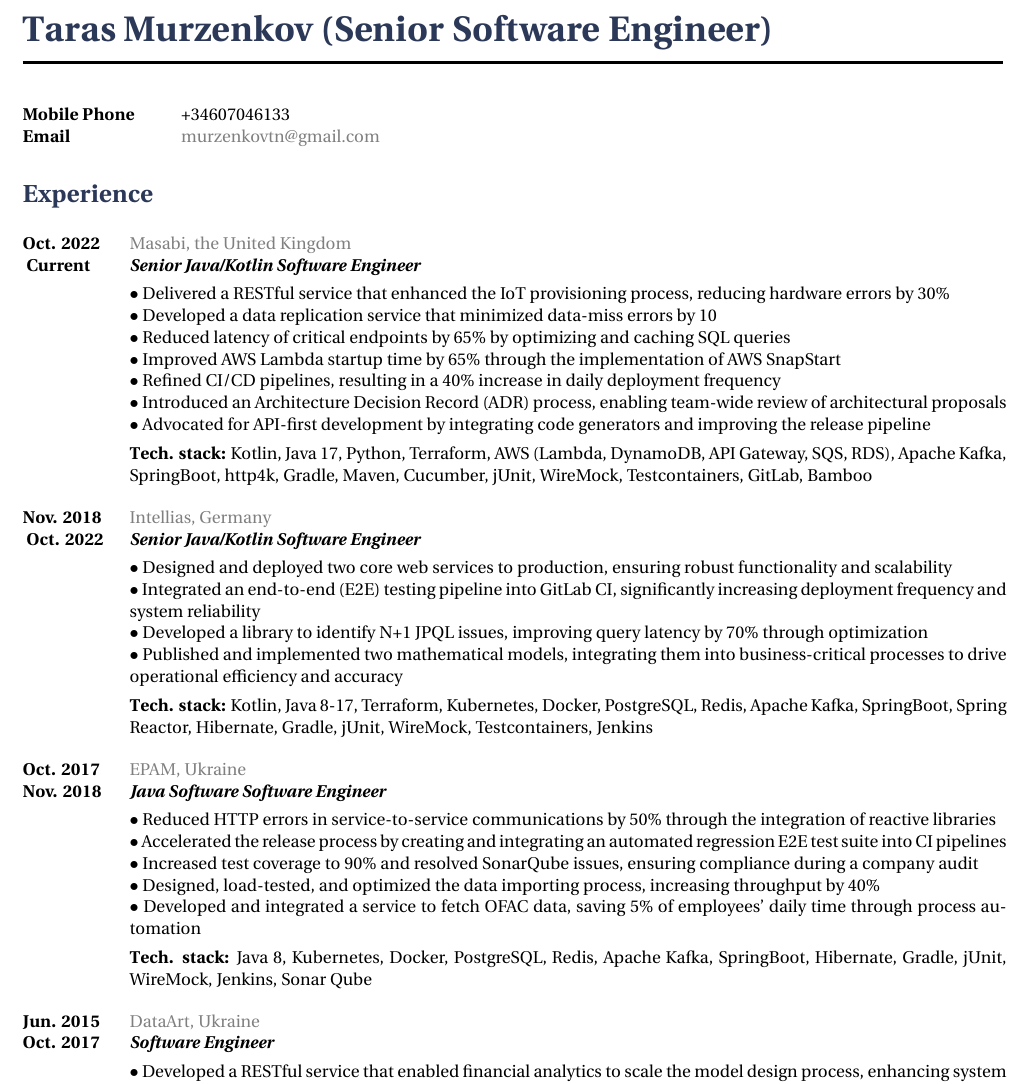
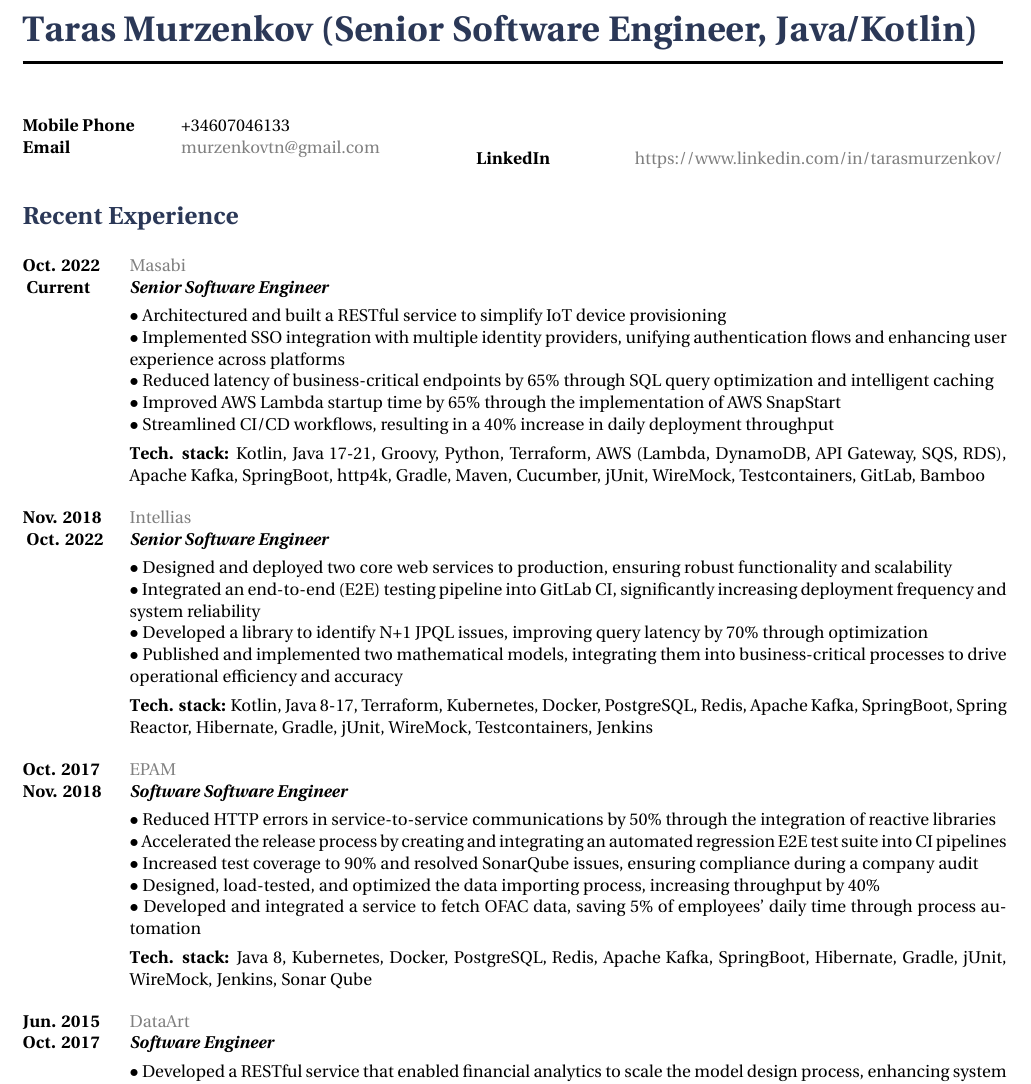
Before and after one commit to tarasmurzenkovv/cv, a LaTeX document (murzenkovtn.tex): part of the page, cut so that both start at the same text. Compiled offline with XeLaTeX.

Commit message:
reworede CV

```diff
--- a/murzenkovtn.tex
+++ b/murzenkovtn.tex
@@ -41,7 +41,7 @@
 %	NAME AND CONTACT INFORMATION
 %----------------------------------------------------------------------------------------
 
-\title{Taras Murzenkov (Senior Software Engineer) } % Print the main header
+\title{Taras Murzenkov (Senior Software Engineer, Java/Kotlin) } % Print the main header
 
 %------------------------------------------------
 
@@ -57,6 +57,7 @@
 \begin{tabbing} % Enables tabbing
 \hspace{3cm} \= \hspace{4cm} \= \kill % Spacing within the block
 \\ % Email address
+\\{\bf LinkedIn} \> \href{https://www.linkedin.com/in/tarasmurzenkov/}{https://www.linkedin.com/in/tarasmurzenkov/} % Mobile phone
 \end{tabbing}}
 
 %{
@@ -71,31 +72,29 @@
 %----------------------------------------------------------------------------------------
 %	EMPLOYMENT HISTORY SECTION
 %----------------------------------------------------------------------------------------
-\section{Experience}
+\section{Recent Experience}
 \job
 {Oct. 2022 }{ Current}
-{Masabi, the United Kingdom}
+{Masabi}
 {http://masabi.com}
-{\textbf{Senior Java/Kotlin Software Engineer}}
+{\textbf{Senior Software Engineer}}
 {
 \textbf{}
-\\$\bullet$ Delivered a RESTful service that enhanced the IoT provisioning process, reducing hardware errors by 30\%
-\\$\bullet$ Developed a data replication service that minimized data-miss errors by 10%
-\\$\bullet$ Reduced latency of critical endpoints by 65\% by optimizing and caching SQL queries
+\\$\bullet$ Architectured and built a RESTful service to simplify IoT device provisioning
+\\$\bullet$ Implemented SSO integration with multiple identity providers, unifying authentication flows and enhancing user experience across platforms
+\\$\bullet$ Reduced latency of business-critical endpoints by 65\% through SQL query optimization and intelligent caching
 \\$\bullet$ Improved AWS Lambda startup time by 65\% through the implementation of AWS SnapStart
-\\$\bullet$ Refined CI/CD pipelines, resulting in a 40\% increase in daily deployment frequency
-\\$\bullet$ Introduced an Architecture Decision Record (ADR) process, enabling team-wide review of architectural proposals
-\\$\bullet$ Advocated for API-first development by integrating code generators and improving the release pipeline
+\\$\bullet$ Streamlined CI/CD workflows, resulting in a 40\% increase in daily deployment throughput
 \vadjust{\vspace{4pt}}
 \newline
-\textbf{Tech. stack: }{Kotlin, Java 17, Python, Terraform, AWS (Lambda, DynamoDB, API Gateway, SQS, RDS), Apache Kafka, SpringBoot, http4k, Gradle, Maven, Cucumber, jUnit, WireMock, Testcontainers, GitLab, Bamboo}
+\textbf{Tech. stack: }{Kotlin, Java 17-21, Groovy, Python, Terraform, AWS (Lambda, DynamoDB, API Gateway, SQS, RDS), Apache Kafka, SpringBoot, http4k, Gradle, Maven, Cucumber, jUnit, WireMock, Testcontainers, GitLab, Bamboo}
  }
 
  \job
 {Nov. 2018 }{ Oct. 2022}
-{Intellias, Germany}
+{Intellias}
 {http://intellias.com}
-{\textbf{Senior Java/Kotlin Software Engineer}}
+{\textbf{Senior Software Engineer}}
 {
 \textbf{}
 \\$\bullet$ Designed and deployed two core web services to production, ensuring robust functionality and scalability
@@ -109,9 +108,9 @@
 
 \job
 {Oct. 2017}{Nov. 2018}
-{EPAM, Ukraine}
+{EPAM}
 {http://epam.ua/}
-{\textbf{Java Software Software Engineer}}
+{\textbf{Software Software Engineer}}
 {
 \textbf{}
 \\$\bullet$ Reduced HTTP errors in service-to-service communications by 50\% through the integration of reactive libraries
@@ -126,7 +125,7 @@
 
 \job
 {Jun. 2015}{Oct. 2017}
-{DataArt, Ukraine}
+{DataArt}
 {http://dataart.ua/}
 {\textbf{Software Engineer}}
 {
```
Also changed, not shown: murzenkovtn.pdf, 4 other files.
